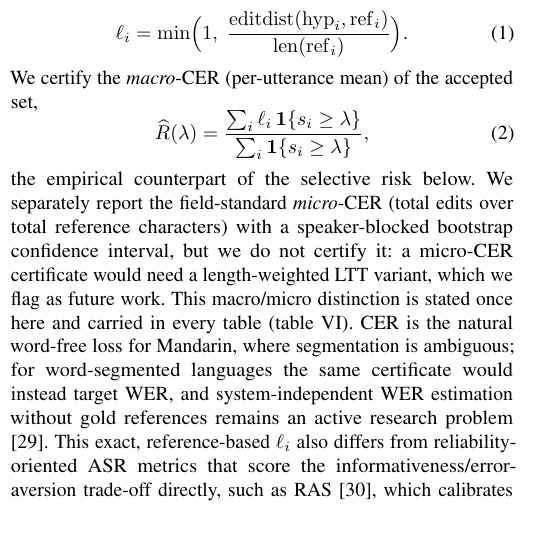
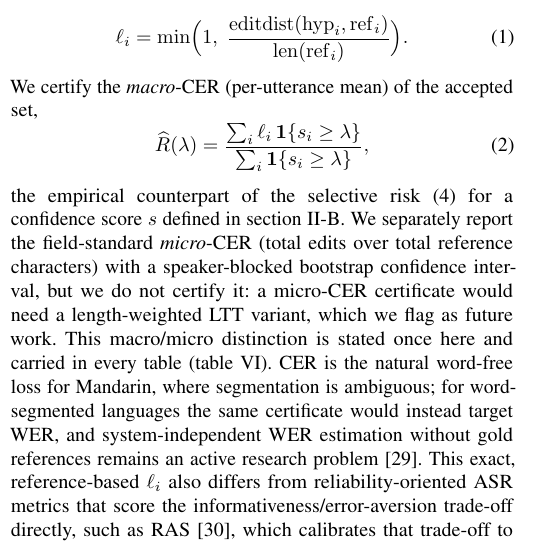
Before and after one commit to PeterPonyu/asr-gate, a LaTeX paper (manuscripts/taslp/paper_ieeetran.tex): part of one column of page 2 of 14, cut so that both start at the same text. Compiled offline with pdfLaTeX.

Commit message:
Point the accepted-set macro-CER estimator at the numbered selective-risk equation.
Rebuild the TASLP PDF after that forward-reference so the Methods displays stay consistent.

Co-authored-by: Cursor <cursoragent@cursor.com>

```diff
--- a/manuscripts/taslp/paper_ieeetran.tex
+++ b/manuscripts/taslp/paper_ieeetran.tex
@@ -197,7 +197,8 @@ set,
         {\sum_{i}\mathbf{1}\{s_i\ge\lambda\}},
   \label{eq:macro-cer}
 \end{equation}
-the empirical counterpart of the selective risk below. We separately report the field-standard \emph{micro}-CER (total edits over
+the empirical counterpart of the selective risk \eqref{eq:selective-risk} for a confidence
+score $s$ defined in \cref{sec:g1}. We separately report the field-standard \emph{micro}-CER (total edits over
 total reference characters) with a speaker-blocked bootstrap confidence interval, but we do
 not certify it: a micro-CER certificate would need a length-weighted LTT variant,
 which we flag as future work. This macro/micro distinction is stated once here and carried
```
Also changed, not shown: manuscripts/taslp/paper_ieeetran.pdf.
